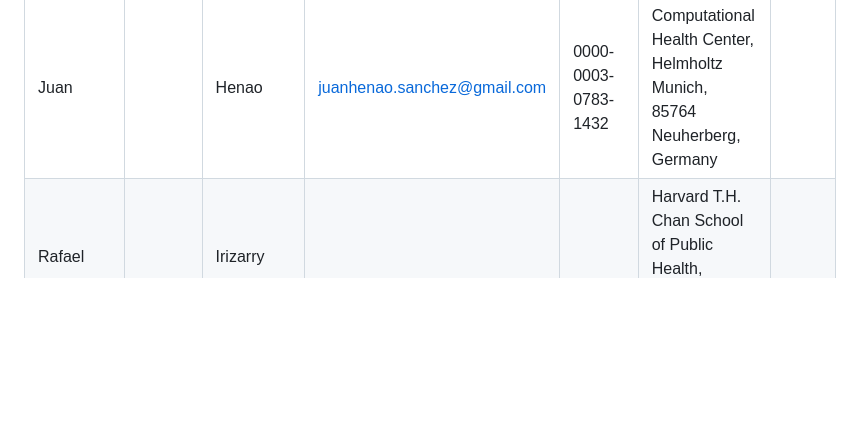
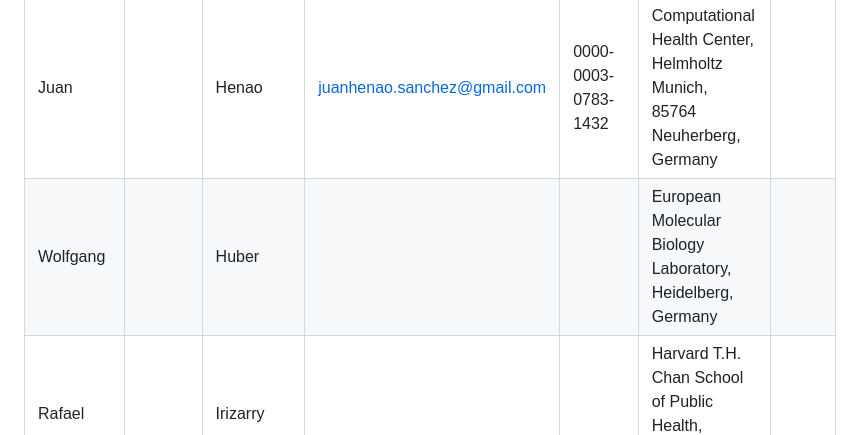
Before and after one commit to seandavi/2026-venice-spatial-hackathon-manuscript, a Markdown page: participants.md, the part around the change. Drawn GitHub-style; blank space fills up the shorter version.

Commit message:
participants: add Wolfgang Huber (missing from author table)
W. Huber is listed in index.qmd as one of the four hackathon organizers
(named in the Author contributions section) but was missing from the
participants.md source-of-truth table. Adds him alphabetically between
Henao and Irizarry. Email and ORCID still TBD — flagged in the bioRxiv
submission prep pack (see research/venice-biorxiv-submission/open-
questions.md in the personal vault).

Co-Authored-By: Claude Opus 4.7 (1M context) <noreply@anthropic.com>

```diff
--- a/participants.md
+++ b/participants.md
@@ -15,6 +15,7 @@
 | Hugo | | Gruson | hugo.gruson@embl.de | 0000-0002-4094-1476 | European Molecular Biology Laboratory, Heidelberg | |
 | Samuel | | Gunz | samuel.gunz@uzh.ch | 0000-0002-8909-0932 | University of Zurich and Swiss Institute of Bioinformatics, Zurich, Switzerland | |
 | Juan | | Henao | juanhenao.sanchez@gmail.com | 0000-0003-0783-1432 | Computational Health Center, Helmholtz Munich, 85764 Neuherberg, Germany | |
+| Wolfgang | | Huber |  |  | European Molecular Biology Laboratory, Heidelberg, Germany | |
 | Rafael | | Irizarry |  |  | Harvard T.H. Chan School of Public Health, Boston, MA, USA | |
 | Sviatoslav | | Kharuk | sviatoslav.kharuk@embl.de | 0009-0006-9901-6185 | European Molecular Biology Laboratory, Heidelberg | |
 | Daria | | Lazic | daria.lazic@embl.de | 0000-0002-8793-6885 | European Molecular Biology Laboratory, Heidelberg | |
```
